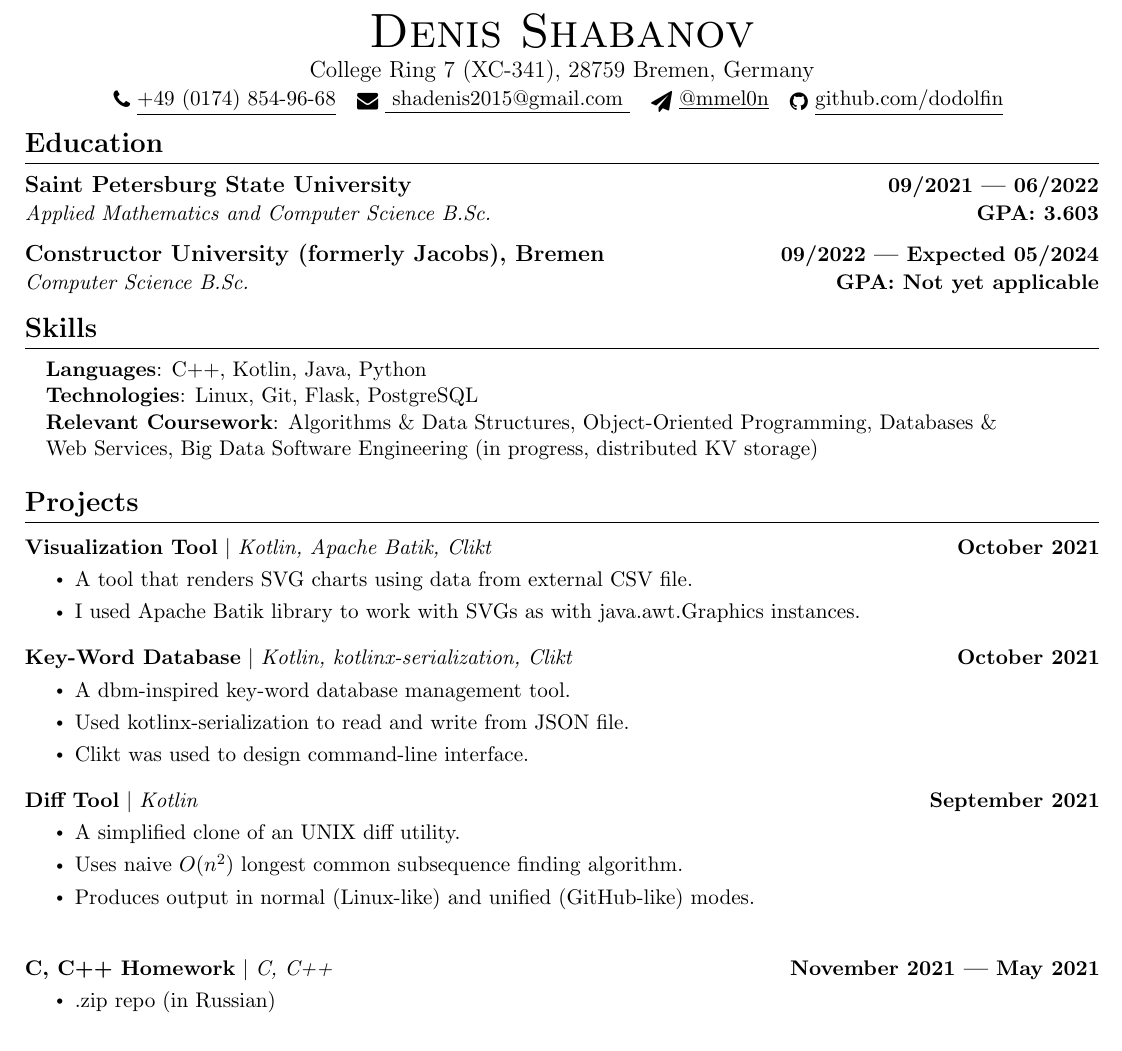
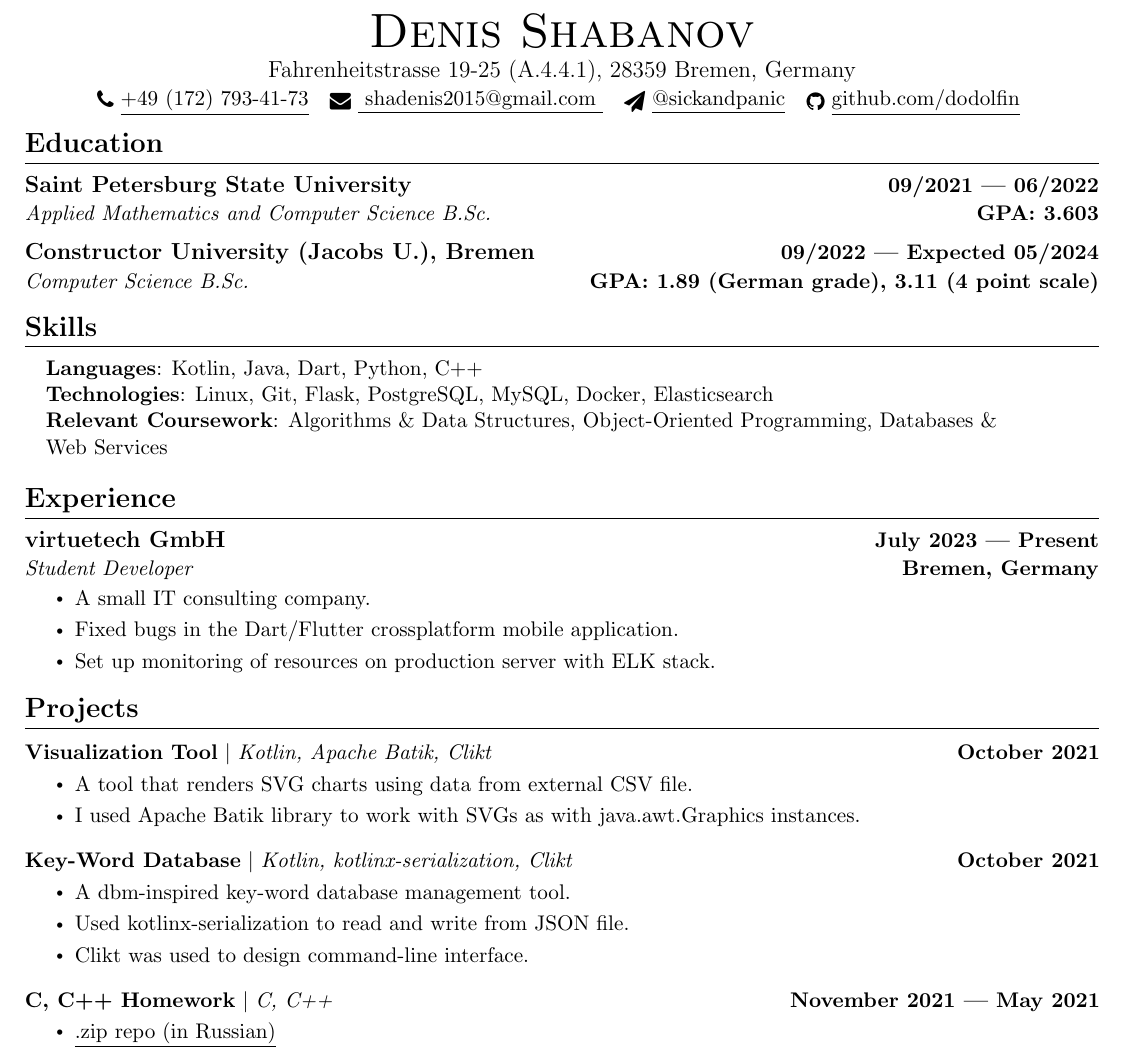
Before and after one commit to dodolfin/cv, a LaTeX CV (cv.tex): part of the page, cut so that both start at the same text. Compiled offline with pdfLaTeX.

Commit message:
Update CV

```diff
--- a/cv.tex
+++ b/cv.tex
@@ -129,15 +129,15 @@
 
 \begin{center}
     {\Huge \scshape Denis Shabanov} \\ \vspace{1pt}
-    College Ring 7 (XC-341), 28759 Bremen, Germany \\ \vspace{1pt}
+    Fahrenheitstrasse 19-25 (A.4.4.1), 28359 Bremen, Germany \\ \vspace{1pt}
     \small \raisebox{-0.1\height}\faPhone\
-    \href{tel:+4901748549668}{\underline{+49 (0174) 854-96-68}} ~
+    \href{tel:+491727934173}{\underline{+49 (172) 793-41-73}} ~
     \href{
     mailto:shadenis2015@gmail.com
     }{\raisebox{-0.2\height}\faEnvelope\  \underline{
     shadenis2015@gmail.com
     }} ~
-    \href{https://t.me/mmel0n}{\raisebox{-0.2\height}\faSend\ \underline{@mmel0n}}  ~
+    \href{https://t.me/sickandpanic}{\raisebox{-0.2\height}\faSend\ \underline{@sickandpanic}}  ~
     \href{https://github.com/dodolfin}{\raisebox{-0.2\height}\faGithub\ \underline{github.com/dodolfin}}
     \vspace{-8pt}
 \end{center}
@@ -150,8 +150,8 @@
       {Saint Petersburg State University}{09/2021 — 06/2022}
       {Applied Mathematics and Computer Science B.Sc.}{GPA: 3.603}
     \resumeSubheading
-      {Constructor University (formerly Jacobs), Bremen}{09/2022 — Expected 05/2024}
-      {Computer Science B.Sc.}{\textbf{GPA: Not yet applicable}}
+      {Constructor University (Jacobs U.), Bremen}{09/2022 — Expected 05/2024}
+      {Computer Science B.Sc.}{GPA: 1.89 (German grade), 3.11 (4 point scale)}
   \resumeSubHeadingListEnd
 
 
@@ -159,10 +159,12 @@
 \section{Skills}
  \begin{itemize}[leftmargin=0.15in, label={}]
     \small{\item{
-     \textbf{Languages}{: C++, Kotlin, Java, Python} \\
-     \textbf{Technologies}{: Linux, Git, Flask, PostgreSQL} \\
-     \textbf{Relevant Coursework}{: Algorithms \& Data~Structures, Object-Oriented Programming, Databases \& Web~Services, Big Data Software Engineering (in progress, distributed KV storage)}
-    }}
+     \textbf{Languages}{: Kotlin, Java, Dart, Python, C++} \\
+     \textbf{Technologies}{: Linux, Git, Flask, PostgreSQL, MySQL, Docker, Elasticsearch} \\
+    %  \textbf{Relevant Coursework}{: Algorithms \& Data~Structures, Object-Oriented Programming, Databases \& Web~Services} \\
+     \textbf{Relevant Coursework}{: Algorithms \& Data~Structures, Object-Oriented Programming, Databases \& Web~Services} \\
+    %  \textbf{Skills}{: Microsoft Office (Microsoft Word, Microsoft Excel, Microsoft PowerPoint)}
+     }}
  \end{itemize}
  \vspace{-16pt}
 
@@ -186,22 +188,20 @@
 %     %\resumeSubHeadingListEnd
 
 
-%-----------EXPERIENCE-----------
-% \section{Experience}
-%   \resumeSubHeadingListStart
+% -----------EXPERIENCE-----------
+\section{Experience}
+  \resumeSubHeadingListStart
+    \resumeSubheading
+      {virtuetech GmbH}{July 2023 — Present}
+      {Student Developer}{Bremen, Germany}
+      \resumeItemListStart
+        \resumeItem{A small IT consulting company.}
+        \resumeItem{Fixed bugs in the Dart/Flutter crossplatform mobile application.}
+        \resumeItem{Set up monitoring of resources on production server with ELK stack.}
+      \resumeItemListEnd
 
-%     \resumeSubheading
-%       {„Sirius“ Educational Centre}{December 2019}
-%       {}{Sochi, Russia}
-%       \resumeItemListStart
-%         \resumeItem{Developed a service to automatically perform a set of unit tests daily on a product in development in order to decrease time needed for team members to identify and fix bugs/issues.}
-%         \resumeItem{Incorporated scripts using Python and PowerShell to aggregate XML test results into an organized format and to load the latest build code onto the hardware, so that daily testing can be performed.}
-%         \resumeItem{Utilized Jenkins to provide a continuous integration service in order to automate the entire process of loading the latest build code and test files, running the tests, and generating a report of the results once per day.}
-%         \resumeItem{Explored ways to visualize and send a daily report of test results to team members  using HTML, Javascript, and CSS.}
-%       \resumeItemListEnd
-
-%   \resumeSubHeadingListEnd
-% \vspace{-16pt}
+  \resumeSubHeadingListEnd
+\vspace{-16pt}
 
 %-----------PROJECTS-----------
 \section{Projects}
@@ -225,13 +225,13 @@
           \vspace{-13pt}
 
 
-      \resumeProjectHeading
-          {\href{https://github.com/dodolfin/spbu-diff}{\textbf{Diff Tool}} $|$ \emph{Kotlin}}{September 2021}
-          \resumeItemListStart
-            \resumeItem{A simplified clone of an UNIX diff utility.}
-            \resumeItem{Uses naive $O(n^2)$ longest common subsequence finding algorithm.}
-            \resumeItem{Produces output in normal (Linux-like) and unified (GitHub-like) modes.}
-          \resumeItemListEnd
+      % \resumeProjectHeading
+      %     {\href{https://github.com/dodolfin/spbu-diff}{\textbf{Diff Tool}} $|$ \emph{Kotlin}}{September 2021}
+      %     \resumeItemListStart
+      %       \resumeItem{A simplified clone of an UNIX diff utility.}
+      %       \resumeItem{Uses naive $O(n^2)$ longest common subsequence finding algorithm.}
+      %       \resumeItem{Produces output in normal (Linux-like) and unified (GitHub-like) modes.}
+      %     \resumeItemListEnd
 
       \resumeProjectHeading
           {\href{https://github.com/dodolfin/c-cpp-homework}{\textbf{C, C++ Homework}} $|$ \emph{C, C++}}{November 2021 — May 2021}
```
